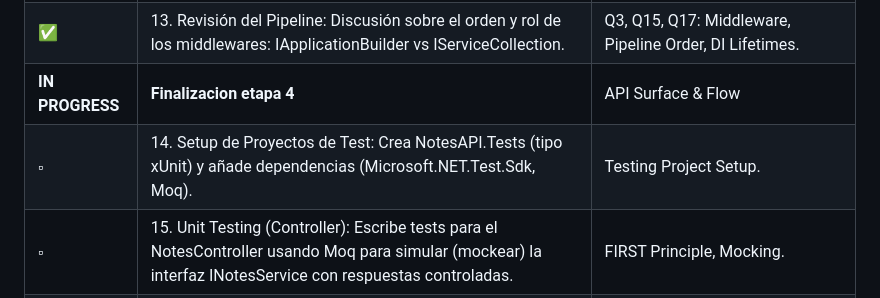
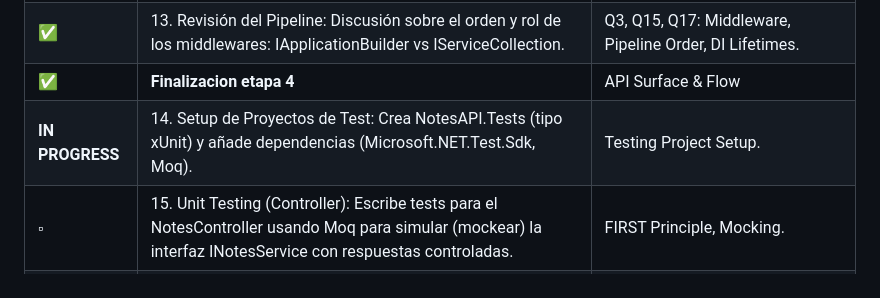
Before and after one commit to D-Madev/madev-road-to-senior, a Markdown page: Practice/NotesAPI/README.md, the part around the change. Rendered like a GitHub page.

```diff
--- a/Practice/NotesAPI/README.md
+++ b/Practice/NotesAPI/README.md
@@ -55,8 +55,8 @@ Esta tabla indica dónde pausaste y qué necesitas hacer a continuación. **ACTU
 | **✅** | **Finalizamos etapa 3** |
 | **✅** | 12. Configurar CORS (Q11) y revisión del Pipeline. | Q11, Q15, Q17: Middleware Order, CORS. |
 | **✅**	| 13. Revisión del Pipeline: Discusión sobre el orden y rol de los middlewares: IApplicationBuilder vs IServiceCollection.  | Q3, Q15, Q17: Middleware, Pipeline Order, DI Lifetimes. |
-| **IN PROGRESS**	| **Finalizacion etapa 4**	| API Surface & Flow |
-| $\square$	| 14. Setup de Proyectos de Test: Crea NotesAPI.Tests (tipo xUnit) y añade dependencias (Microsoft.NET.Test.Sdk, Moq). | Testing Project Setup. |
+| **✅**	| **Finalizacion etapa 4**	| API Surface & Flow |
+| **IN PROGRESS**	| 14. Setup de Proyectos de Test: Crea NotesAPI.Tests (tipo xUnit) y añade dependencias (Microsoft.NET.Test.Sdk, Moq). | Testing Project Setup. |
 | $\square$	| 15. Unit Testing (Controller): Escribe tests para el NotesController usando Moq para simular (mockear) la interfaz INotesService con respuestas controladas. | FIRST Principle, Mocking. |
 | $\square$	| 16. Integration Testing (Full Stack): Escribe tests que usen WebApplicationFactory para probar el flujo completo: Controller -> Service -> DB real (InMemory/SQLite). | Integration Testing, WebApplicationFactory. |
 | $\square$	| **Finalizacion etapa 5**	| Quality Assurance Testing |
```
